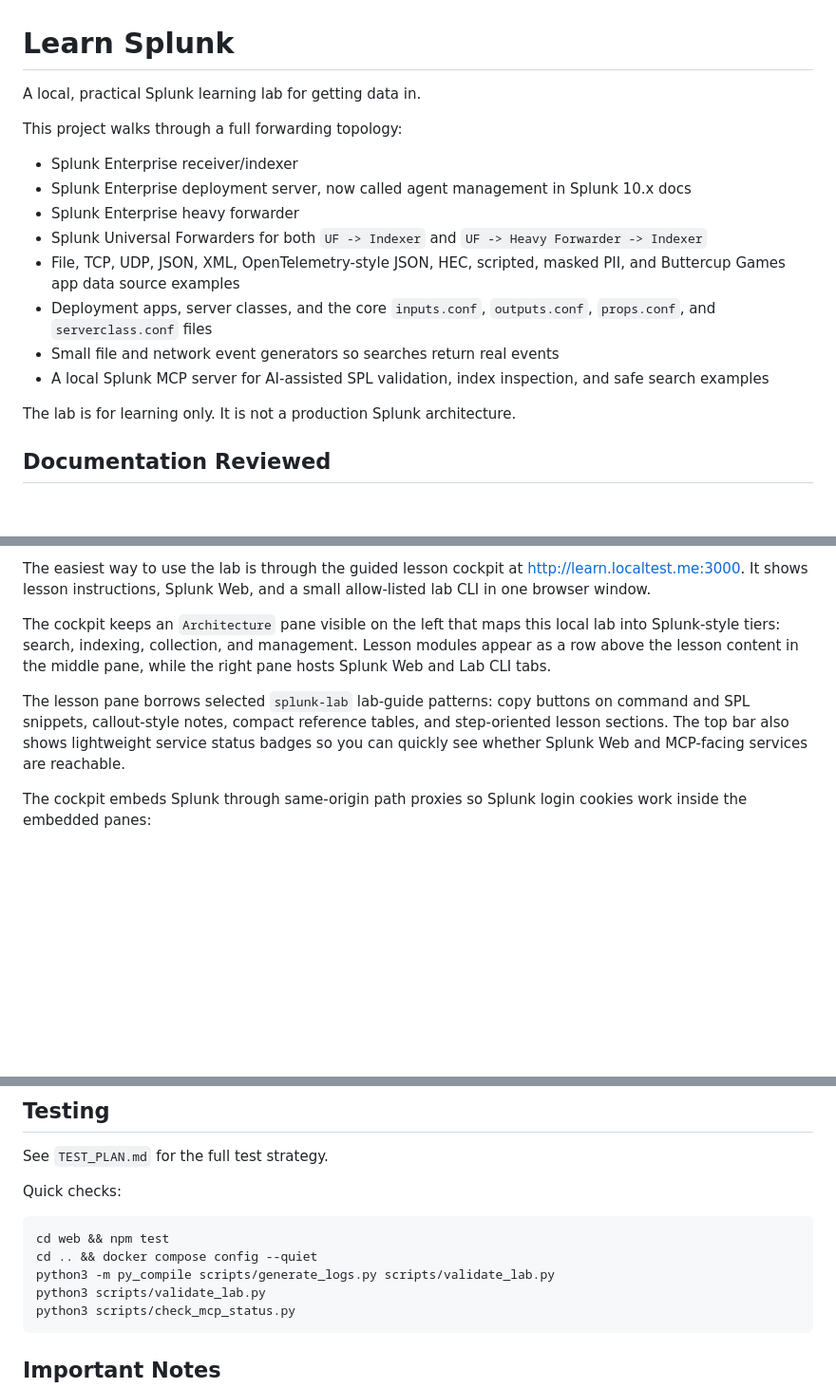
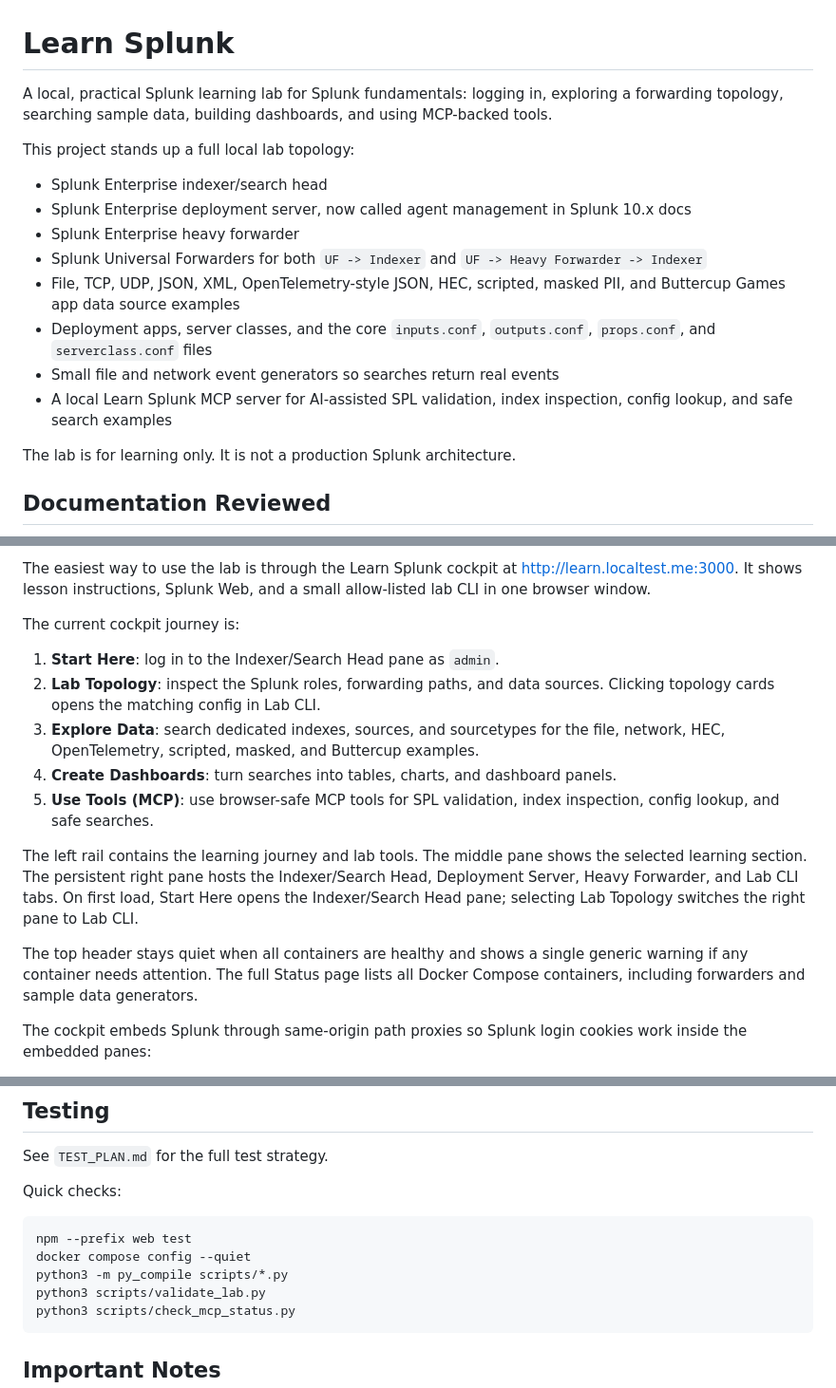
Before and after one commit to andrewkriley/learn-splunk, a Markdown page: README.md, 3 parts joined by grey strips. Shown at 95% size. GitHub-like rendering; blank space fills up the shorter version.

````diff
--- a/README.md
+++ b/README.md
@@ -1,17 +1,17 @@
 # Learn Splunk
 
-A local, practical Splunk learning lab for getting data in.
+A local, practical Splunk learning lab for Splunk fundamentals: logging in, exploring a forwarding topology, searching sample data, building dashboards, and using MCP-backed tools.
 
-This project walks through a full forwarding topology:
+This project stands up a full local lab topology:
 
-- Splunk Enterprise receiver/indexer
+- Splunk Enterprise indexer/search head
 - Splunk Enterprise deployment server, now called agent management in Splunk 10.x docs
 - Splunk Enterprise heavy forwarder
 - Splunk Universal Forwarders for both `UF -> Indexer` and `UF -> Heavy Forwarder -> Indexer`
 - File, TCP, UDP, JSON, XML, OpenTelemetry-style JSON, HEC, scripted, masked PII, and Buttercup Games app data source examples
 - Deployment apps, server classes, and the core `inputs.conf`, `outputs.conf`, `props.conf`, and `serverclass.conf` files
 - Small file and network event generators so searches return real events
-- A local Splunk MCP server for AI-assisted SPL validation, index inspection, and safe search examples
+- A local Learn Splunk MCP server for AI-assisted SPL validation, index inspection, config lookup, and safe search examples
 
 The lab is for learning only. It is not a production Splunk architecture.
 
@@ -88,18 +127,25 @@ If you do not see events immediately, wait a minute and run the validation scrip
 
-The easiest way to use the lab is through the guided lesson cockpit at
+The easiest way to use the lab is through the Learn Splunk cockpit at
 <http://learn.localtest.me:3000>. It shows lesson instructions, Splunk Web, and a small
 allow-listed lab CLI in one browser window.
 
-The cockpit keeps an `Architecture` pane visible on the left that maps this local
-lab into Splunk-style tiers: search, indexing, collection, and management. Lesson
-modules appear as a row above the lesson content in the middle pane, while the
-right pane hosts Splunk Web and Lab CLI tabs.
+The current cockpit journey is:
 
-The lesson pane borrows selected `splunk-lab` lab-guide patterns: copy buttons on
-command and SPL snippets, callout-style notes, compact reference tables, and
-step-oriented lesson sections. The top bar also shows lightweight service status
-badges so you can quickly see whether Splunk Web and MCP-facing services are
-reachable.
+1. **Start Here**: log in to the Indexer/Search Head pane as `admin`.
+2. **Lab Topology**: inspect the Splunk roles, forwarding paths, and data sources. Clicking topology cards opens the matching config in Lab CLI.
+3. **Explore Data**: search dedicated indexes, sources, and sourcetypes for the file, network, HEC, OpenTelemetry, scripted, masked, and Buttercup examples.
+4. **Create Dashboards**: turn searches into tables, charts, and dashboard panels.
+5. **Use Tools (MCP)**: use browser-safe MCP tools for SPL validation, index inspection, config lookup, and safe searches.
+
+The left rail contains the learning journey and lab tools. The middle pane shows
+the selected learning section. The persistent right pane hosts the Indexer/Search
+Head, Deployment Server, Heavy Forwarder, and Lab CLI tabs. On first load, Start
+Here opens the Indexer/Search Head pane; selecting Lab Topology switches the
+right pane to Lab CLI.
+
+The top header stays quiet when all containers are healthy and shows a single
+generic warning if any container needs attention. The full Status page lists all
+Docker Compose containers, including forwarders and sample data generators.
 
 The cockpit embeds Splunk through same-origin path proxies so Splunk login cookies
 work inside the embedded panes:
@@ -173,9 +220,9 @@ See `TEST_PLAN.md` for the full test strategy.
 Quick checks:
 
 ```sh
-cd web && npm test
-cd .. && docker compose config --quiet
-python3 -m py_compile scripts/generate_logs.py scripts/validate_lab.py
+npm --prefix web test
+docker compose config --quiet
+python3 -m py_compile scripts/*.py
 python3 scripts/validate_lab.py
 python3 scripts/check_mcp_status.py
 ```
````
Also changed, not shown: other parts of README.md (+51 -11 lines), linkedin-splunk-forwarding-lab-post.md (deleted, +0 -32 lines).
